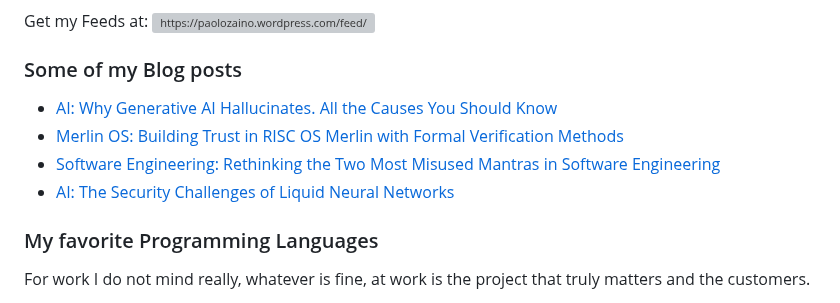
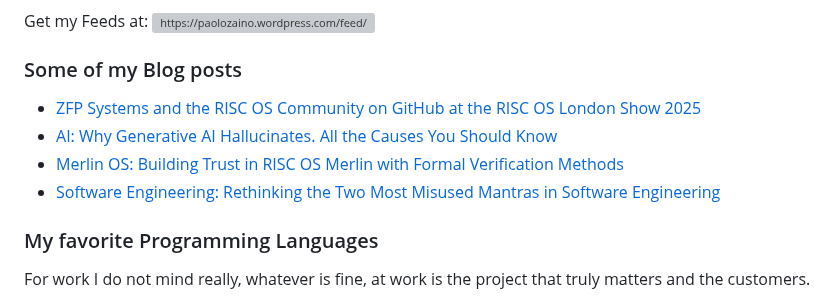
Before and after one commit to pzaino/pzaino, a Markdown page: README.md, the part around the change. Rendered like a GitHub page; grey boxes are pictures that could not be loaded.

Commit message:
Updated with the latest blog posts

```diff
--- a/README.md
+++ b/README.md
@@ -116,10 +116,10 @@ Get my Feeds at:&nbsp;<a href="https://paolozaino.wordpress.com/feed/" target="b
 
 ### Some of my Blog posts
 <!-- BLOG-POST-LIST:START -->
+- [ZFP Systems and the RISC OS Community on GitHub at the RISC OS London Show 2025](https://paolozaino.wordpress.com/2025/10/18/zfp-systems-and-the-risc-os-community-on-github-at-the-risc-os-london-show-2025/)
 - [AI: Why Generative AI Hallucinates. All the Causes You Should Know](https://paolozaino.wordpress.com/2025/09/09/ai-why-generative-ai-hallucinates-all-the-causes-you-should-know/)
 - [Merlin OS: Building Trust in RISC OS Merlin with Formal Verification Methods](https://paolozaino.wordpress.com/2025/08/08/merlin-os-building-trust-in-risc-os-merlin-with-formal-verification-methods/)
 - [Software Engineering: Rethinking the Two Most Misused Mantras in Software Engineering](https://paolozaino.wordpress.com/2025/06/15/software-engineering-rethinking-the-two-most-misused-mantras-in-software-engineering/)
-- [AI: The Security Challenges of Liquid Neural Networks](https://paolozaino.wordpress.com/2025/02/11/ai-the-security-challenges-of-liquid-neural-networks/)
 <!-- BLOG-POST-LIST:END -->
 
 ### My favorite Programming Languages
```
